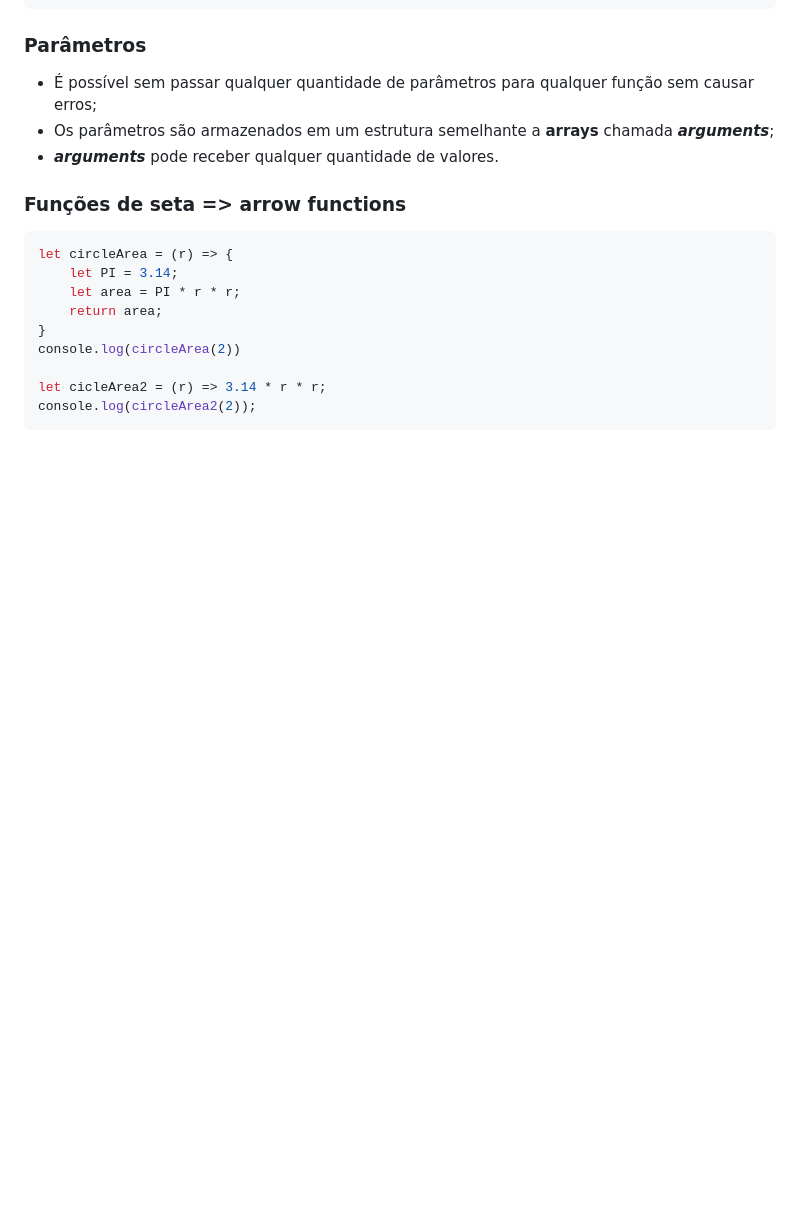
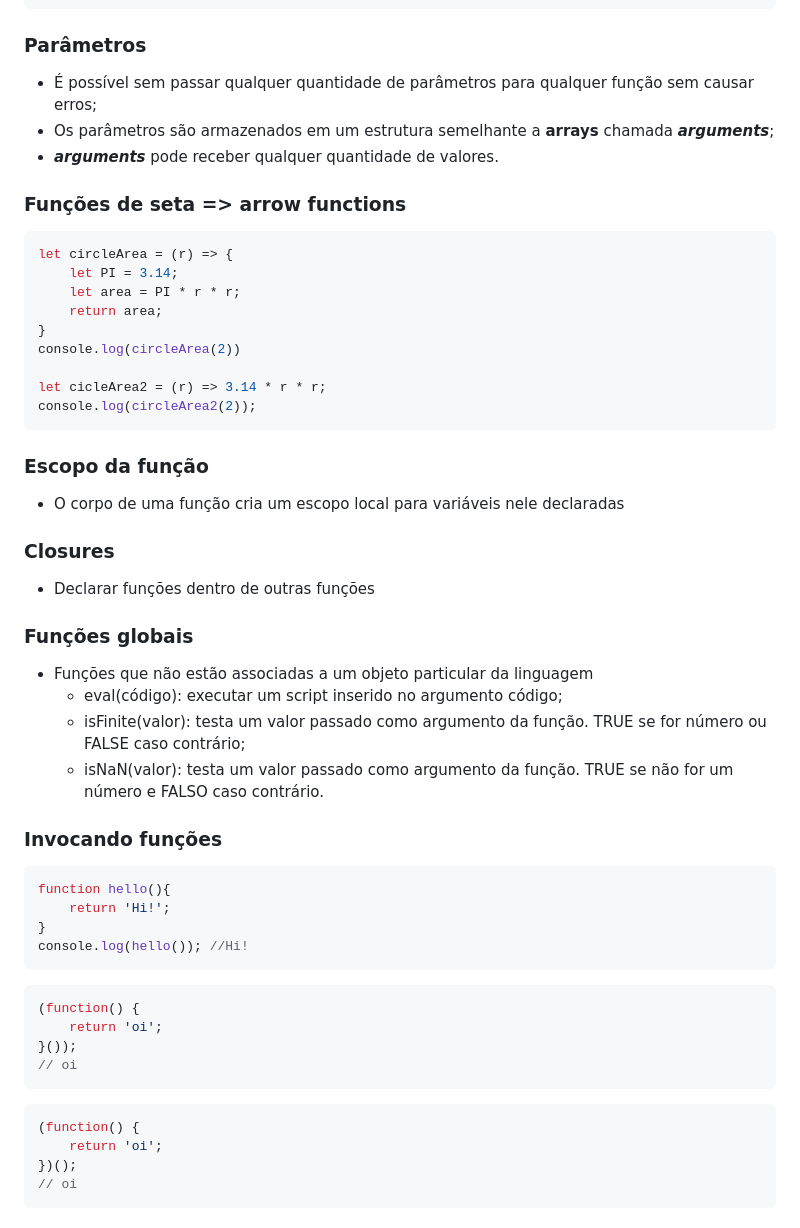
Before and after one commit to mateusscarin/js-tio-cris, a Markdown page: README.md, the part around the change printed below. GitHub-like rendering; blank space fills up the shorter version.

````diff
--- a/README.md
+++ b/README.md
@@ -196,3 +196,36 @@ console.log(circleArea(2))
 let cicleArea2 = (r) => 3.14 * r * r;
 console.log(circleArea2(2));
 ```
+
+### Escopo da função
+- O corpo de uma função cria um escopo local para variáveis nele declaradas
+
+### Closures
+- Declarar funções dentro de outras funções
+
+### Funções globais
+- Funções que não estão associadas a um objeto particular da linguagem
+    - eval(código): executar um script inserido no argumento código;
+    - isFinite(valor): testa um valor passado como argumento da função. TRUE se for número ou FALSE caso contrário;
+    - isNaN(valor): testa um valor passado como argumento da função. TRUE se não for um número e FALSO caso contrário.
+
+### Invocando funções
+```js
+function hello(){
+    return 'Hi!';
+}
+console.log(hello()); //Hi!
+```
+```js
+(function() {
+    return 'oi';
+}());
+// oi
+```
+```js
+(function() {
+    return 'oi';
+})();
+// oi
+```
+
````
Also changed, not shown: other parts of README.md (+89 -0 lines).
